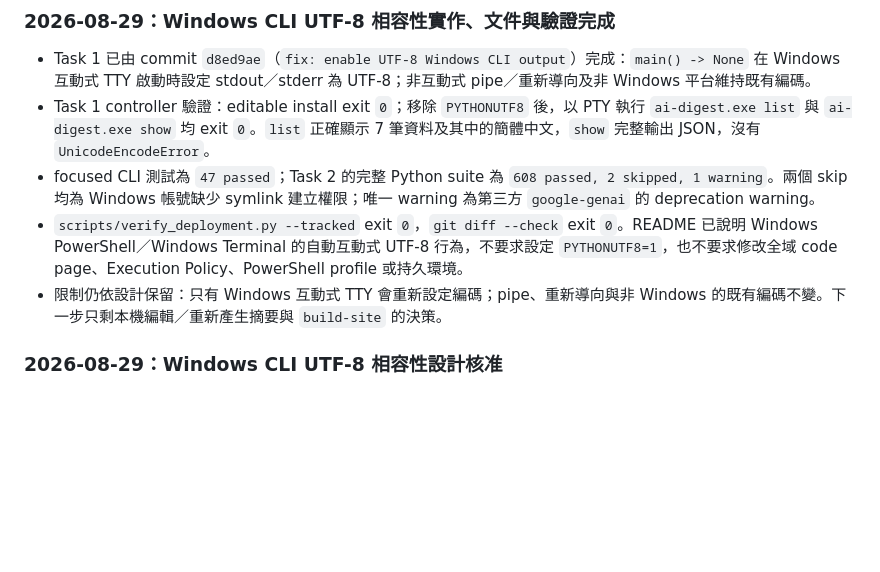
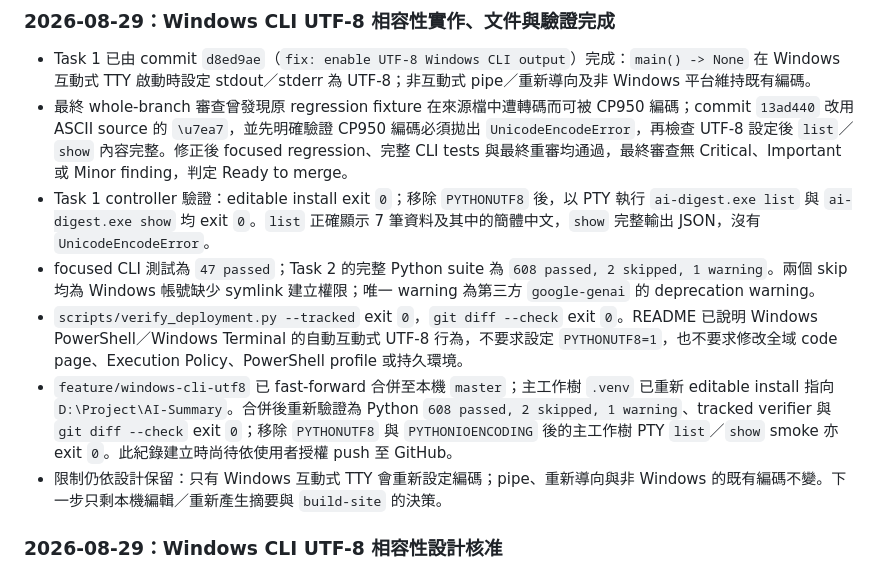
Before and after one commit to yamopeng0918/AI-Summary, a Markdown page: progress.md, the part around the change. GitHub-like rendering; blank space fills up the shorter version.

Commit message:
docs: record Windows CLI UTF-8 integration

```diff
--- a/progress.md
+++ b/progress.md
@@ -74,9 +74,11 @@ PDF／論文、圖片 OCR 與標籤篩選不屬於核心 MVP，只在核心範
 ### 2026-08-29：Windows CLI UTF-8 相容性實作、文件與驗證完成
 
 - Task 1 已由 commit `d8ed9ae`（`fix: enable UTF-8 Windows CLI output`）完成：`main() -> None` 在 Windows 互動式 TTY 啟動時設定 stdout／stderr 為 UTF-8；非互動式 pipe／重新導向及非 Windows 平台維持既有編碼。
+- 最終 whole-branch 審查曾發現原 regression fixture 在來源檔中遭轉碼而可被 CP950 編碼；commit `13ad440` 改用 ASCII source 的 `\u7ea7`，並先明確驗證 CP950 編碼必須拋出 `UnicodeEncodeError`，再檢查 UTF-8 設定後 `list`／`show` 內容完整。修正後 focused regression、完整 CLI tests 與最終重審均通過，最終審查無 Critical、Important 或 Minor finding，判定 Ready to merge。
 - Task 1 controller 驗證：editable install exit `0`；移除 `PYTHONUTF8` 後，以 PTY 執行 `ai-digest.exe list` 與 `ai-digest.exe show` 均 exit `0`。`list` 正確顯示 7 筆資料及其中的簡體中文，`show` 完整輸出 JSON，沒有 `UnicodeEncodeError`。
 - focused CLI 測試為 `47 passed`；Task 2 的完整 Python suite 為 `608 passed, 2 skipped, 1 warning`。兩個 skip 均為 Windows 帳號缺少 symlink 建立權限；唯一 warning 為第三方 `google-genai` 的 deprecation warning。
 - `scripts/verify_deployment.py --tracked` exit `0`，`git diff --check` exit `0`。README 已說明 Windows PowerShell／Windows Terminal 的自動互動式 UTF-8 行為，不要求設定 `PYTHONUTF8=1`，也不要求修改全域 code page、Execution Policy、PowerShell profile 或持久環境。
+- `feature/windows-cli-utf8` 已 fast-forward 合併至本機 `master`；主工作樹 `.venv` 已重新 editable install 指向 `D:\Project\AI-Summary`。合併後重新驗證為 Python `608 passed, 2 skipped, 1 warning`、tracked verifier 與 `git diff --check` exit `0`；移除 `PYTHONUTF8` 與 `PYTHONIOENCODING` 後的主工作樹 PTY `list`／`show` smoke 亦 exit `0`。此紀錄建立時尚待依使用者授權 push 至 GitHub。
 - 限制仍依設計保留：只有 Windows 互動式 TTY 會重新設定編碼；pipe、重新導向與非 Windows 的既有編碼不變。下一步只剩本機編輯／重新產生摘要與 `build-site` 的決策。
 
 ### 2026-08-29：Windows CLI UTF-8 相容性設計核准
```
Also changed, not shown: todo.md (+1 -1 lines).
